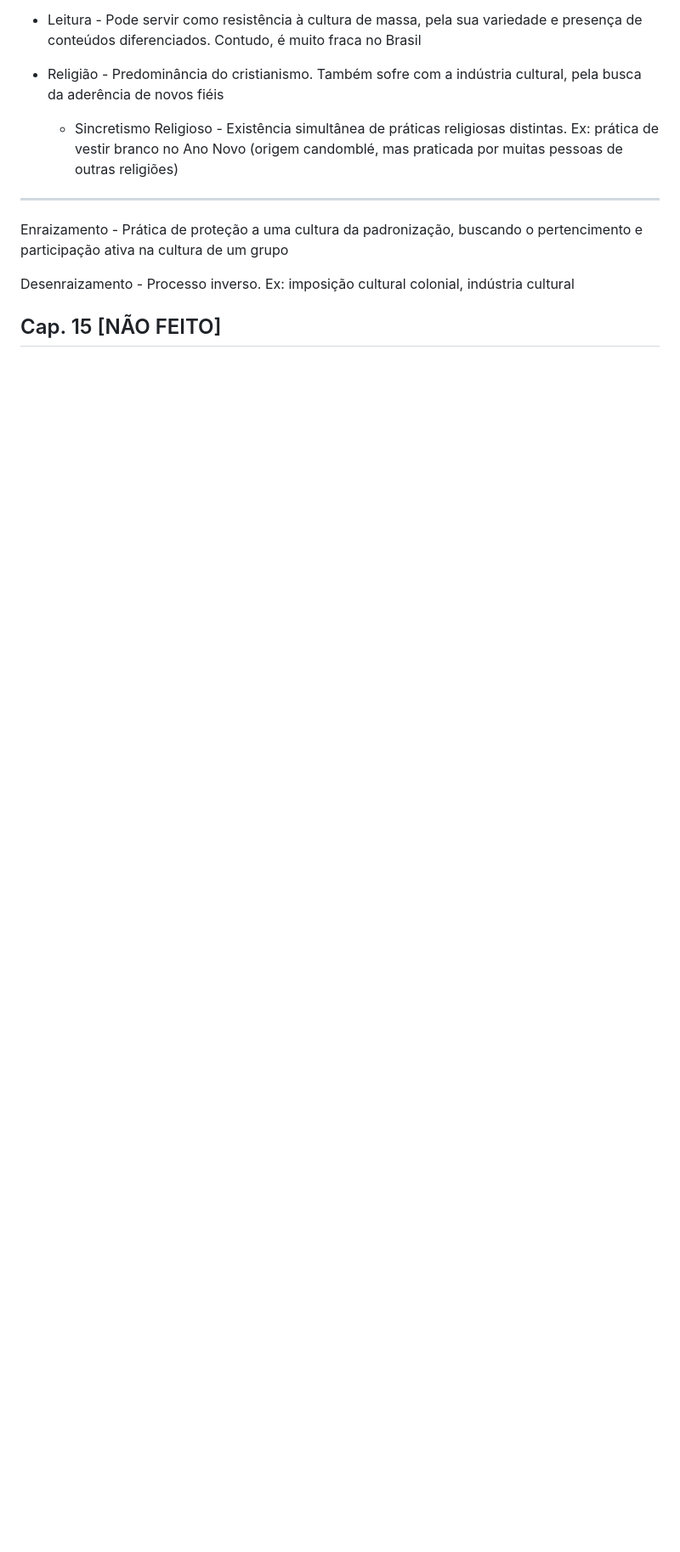
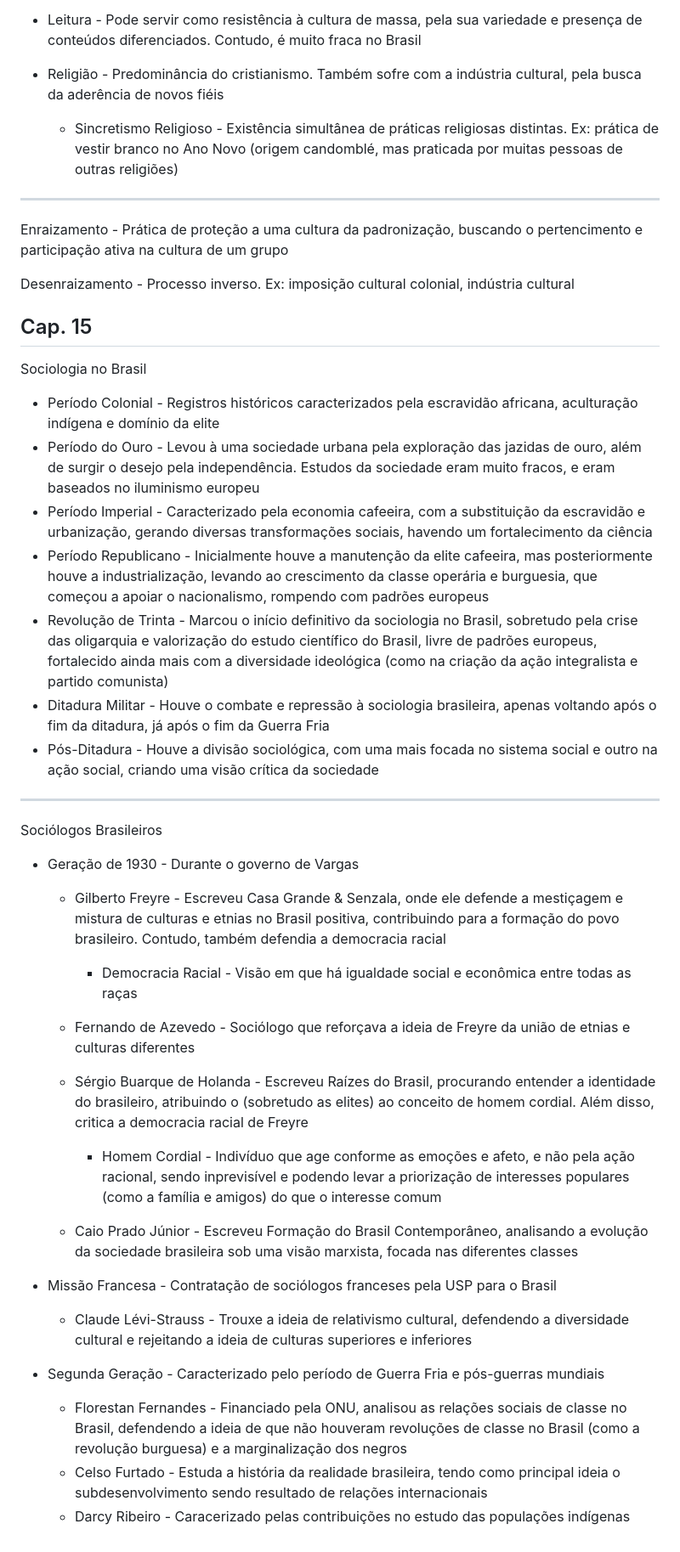
Before and after one commit to nicsamp/revisao, a Markdown page: content/prova.md, the part around one of its changes. Shown at 85% size. Rendered like a GitHub page; blank space fills up the shorter version.

Commit message:
Cap. 15 sociologia

```diff
--- a/content/prova.md
+++ b/content/prova.md
@@ -1228,4 +1242,37 @@ Enraizamento - Prática de proteção a uma cultura da padronização, buscando
 
 Desenraizamento - Processo inverso. Ex: imposição cultural colonial, indústria cultural
 
-## Cap. 15 [NÃO FEITO]
+## Cap. 15
+
+Sociologia no Brasil
+
+- Período Colonial - Registros históricos caracterizados pela escravidão africana, aculturação indígena e domínio da elite
+- Período do Ouro - Levou à uma sociedade urbana pela exploração das jazidas de ouro, além de surgir o desejo pela independência. Estudos da sociedade eram muito fracos, e eram baseados no iluminismo europeu
+- Período Imperial - Caracterizado pela economia cafeeira, com a substituição da escravidão e urbanização, gerando diversas transformações sociais, havendo um fortalecimento da ciência
+- Período Republicano - Inicialmente houve a manutenção da elite cafeeira, mas posteriormente houve a industrialização, levando ao crescimento da classe operária e burguesia, que começou a apoiar o nacionalismo, rompendo com padrões europeus
+- Revolução de Trinta - Marcou o início definitivo da sociologia no Brasil, sobretudo pela crise das oligarquia e valorização do estudo científico do Brasil, livre de padrões europeus, fortalecido ainda mais com a diversidade ideológica (como na criação da ação integralista e partido comunista)
+- Ditadura Militar - Houve o combate e repressão à sociologia brasileira, apenas voltando após o fim da ditadura, já após o fim da Guerra Fria
+- Pós-Ditadura - Houve a divisão sociológica, com uma mais focada no sistema social e outro na ação social, criando uma visão crítica da sociedade
+
+---
+
+Sociólogos Brasileiros
+
+- Geração de 1930 - Durante o governo de Vargas
+
+  - Gilberto Freyre - Escreveu Casa Grande & Senzala, onde ele defende a mestiçagem e mistura de culturas e etnias no Brasil positiva, contribuindo para a formação do povo brasileiro. Contudo, também defendia a democracia racial
+
+    - Democracia Racial - Visão em que há igualdade social e econômica entre todas as raças
+
+  - Fernando de Azevedo - Sociólogo que reforçava a ideia de Freyre da união de etnias e culturas diferentes
+
+  - Sérgio Buarque de Holanda - Escreveu Raízes do Brasil, procurando entender a identidade do brasileiro, atribuindo o (sobretudo as elites) ao conceito de homem cordial. Além disso, critica a democracia racial de Freyre
+
+    - Homem Cordial - Indivíduo que age conforme as emoções e afeto, e não pela ação racional, sendo inprevisível e podendo levar a priorização de interesses populares (como a família e amigos) do que o interesse comum
+  - Caio Prado Júnior - Escreveu Formação do Brasil Contemporâneo, analisando a evolução da sociedade brasileira sob uma visão marxista, focada nas diferentes classes
+- Missão Francesa - Contratação de sociólogos franceses pela USP para o Brasil
+  - Claude Lévi-Strauss - Trouxe a ideia de relativismo cultural, defendendo a diversidade cultural e rejeitando a ideia de culturas superiores e inferiores
+- Segunda Geração - Caracterizado pelo período de Guerra Fria e pós-guerras mundiais
+  - Florestan Fernandes - Financiado pela ONU, analisou as relações sociais de classe no Brasil, defendendo a ideia de que não houveram revoluções de classe no Brasil (como a revolução burguesa) e a marginalização dos negros
+  - Celso Furtado - Estuda a história da realidade brasileira, tendo como principal ideia o subdesenvolvimento sendo resultado de relações internacionais
+  - Darcy Ribeiro - Caracerizado pelas contribuições no estudo das populações indígenas
```
Also changed, not shown: other parts of content/prova.md (+14 -0 lines).
